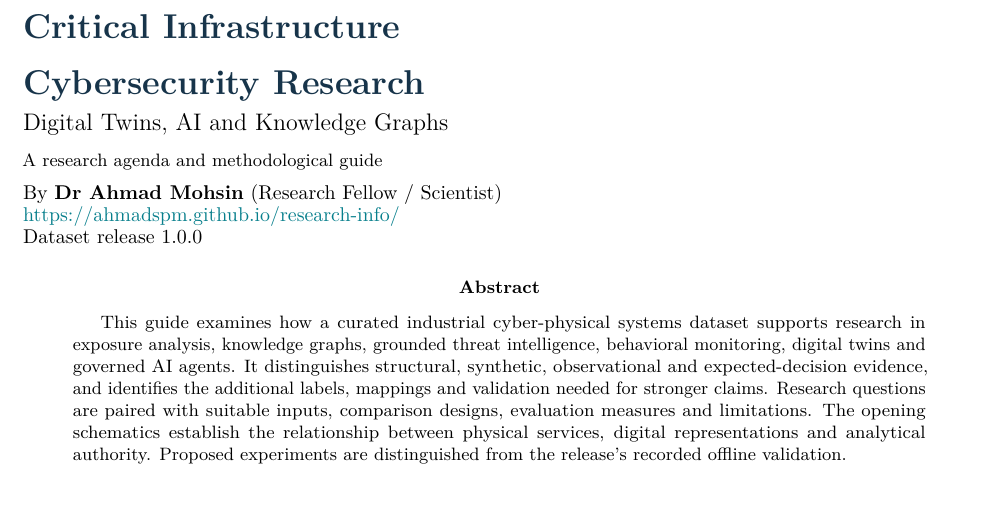
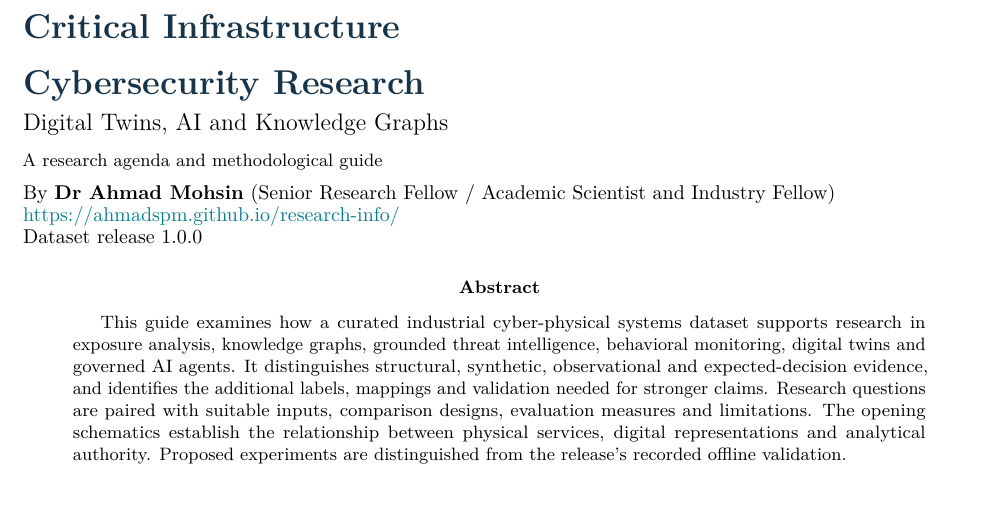
Before and after one commit to ahmadspm/industrial-cps-security-datasets, a LaTeX paper (docs/guide/RESEARCHERS_GUIDE.tex): part of page 1 of 33, cut so that both start at the same text. Compiled offline with pdfLaTeX.

Commit message:
Update researcher and dataset custodian title

```diff
--- a/docs/guide/RESEARCHERS_GUIDE.tex
+++ b/docs/guide/RESEARCHERS_GUIDE.tex
@@ -19,7 +19,7 @@
 {\color{navy}\LARGE\bfseries Critical Infrastructure\par Cybersecurity Research\par}
 {\large Digital Twins, AI and Knowledge Graphs}\par
 {\small A research agenda and methodological guide}\par
-By \textbf{Dr Ahmad Mohsin} (Research Fellow / Scientist)\\
+By \textbf{Dr Ahmad Mohsin} (Senior Research Fellow / Academic Scientist and Industry Fellow)\\
 \href{https://ahmadspm.github.io/research-info/}{https://ahmadspm.github.io/research-info/}\\
 Dataset release 1.0.0
 \begin{abstract}
```
Also changed, not shown: docs/DATASET_CARD.md (+1 -1 lines), README.md, RESEARCHERS_GUIDE.pdf.
